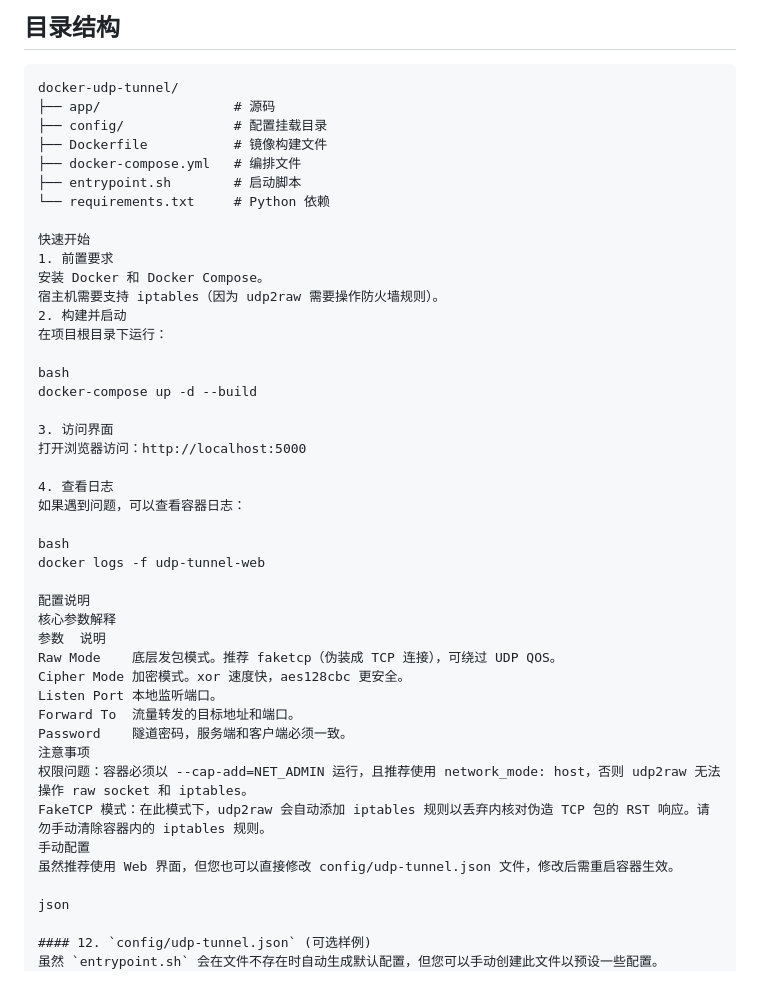
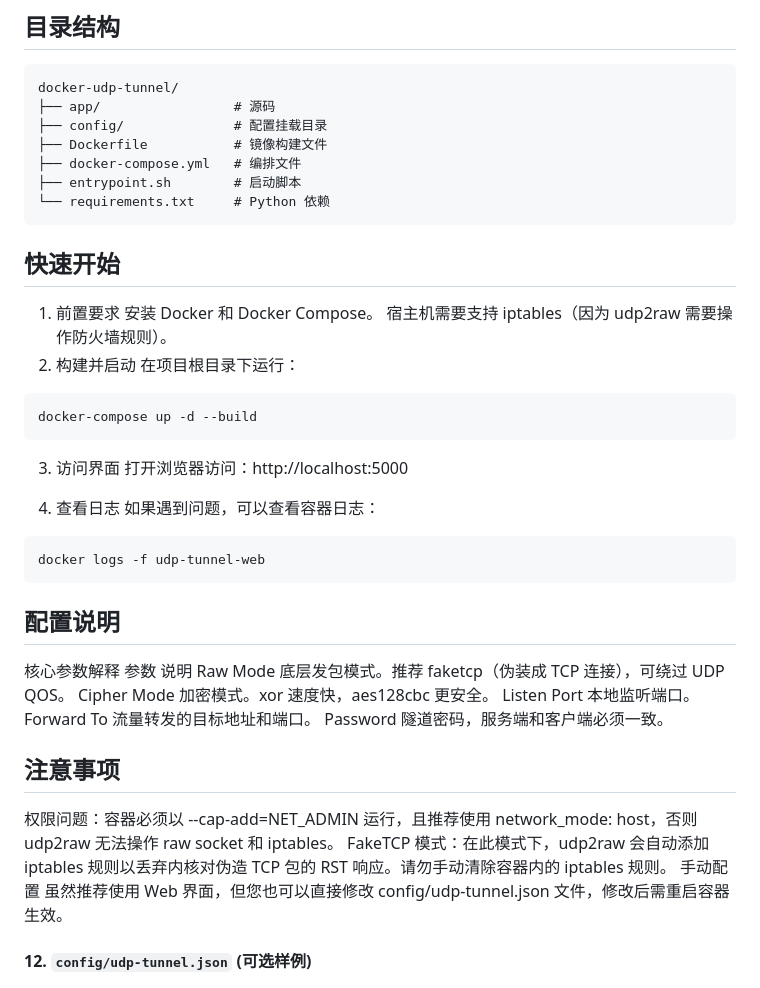
Before and after one commit to iHub-2020/docker-udp-tunnel, a Markdown page: README.md, the part around one of its changes. Rendered like a GitHub page.

````diff
--- a/README.md
+++ b/README.md
@@ -28,27 +28,27 @@ docker-udp-tunnel/
 ├── docker-compose.yml   # 编排文件
 ├── entrypoint.sh        # 启动脚本
 └── requirements.txt     # Python 依赖
-
-快速开始
+```
+## 快速开始
 1. 前置要求
 安装 Docker 和 Docker Compose。
 宿主机需要支持 iptables（因为 udp2raw 需要操作防火墙规则）。
 2. 构建并启动
 在项目根目录下运行：
 
-bash
+```bash
 docker-compose up -d --build
-
+```
 3. 访问界面
 打开浏览器访问：http://localhost:5000
 
 4. 查看日志
 如果遇到问题，可以查看容器日志：
 
-bash
+```bash
 docker logs -f udp-tunnel-web
-
-配置说明
+```
+## 配置说明
 核心参数解释
 参数	说明
 Raw Mode	底层发包模式。推荐 faketcp（伪装成 TCP 连接），可绕过 UDP QOS。
@@ -56,13 +56,11 @@ Cipher Mode	加密模式。xor 速度快，aes128cbc 更安全。
 Listen Port	本地监听端口。
 Forward To	流量转发的目标地址和端口。
 Password	隧道密码，服务端和客户端必须一致。
-注意事项
+## 注意事项
 权限问题：容器必须以 --cap-add=NET_ADMIN 运行，且推荐使用 network_mode: host，否则 udp2raw 无法操作 raw socket 和 iptables。
 FakeTCP 模式：在此模式下，udp2raw 会自动添加 iptables 规则以丢弃内核对伪造 TCP 包的 RST 响应。请勿手动清除容器内的 iptables 规则。
 手动配置
 虽然推荐使用 Web 界面，但您也可以直接修改 config/udp-tunnel.json 文件，修改后需重启容器生效。
-
-json
 
 #### 12. `config/udp-tunnel.json` (可选样例)
 虽然 `entrypoint.sh` 会在文件不存在时自动生成默认配置，但您可以手动创建此文件以预设一些配置。
````
Also changed, not shown: other parts of README.md (+1 -0 lines).
